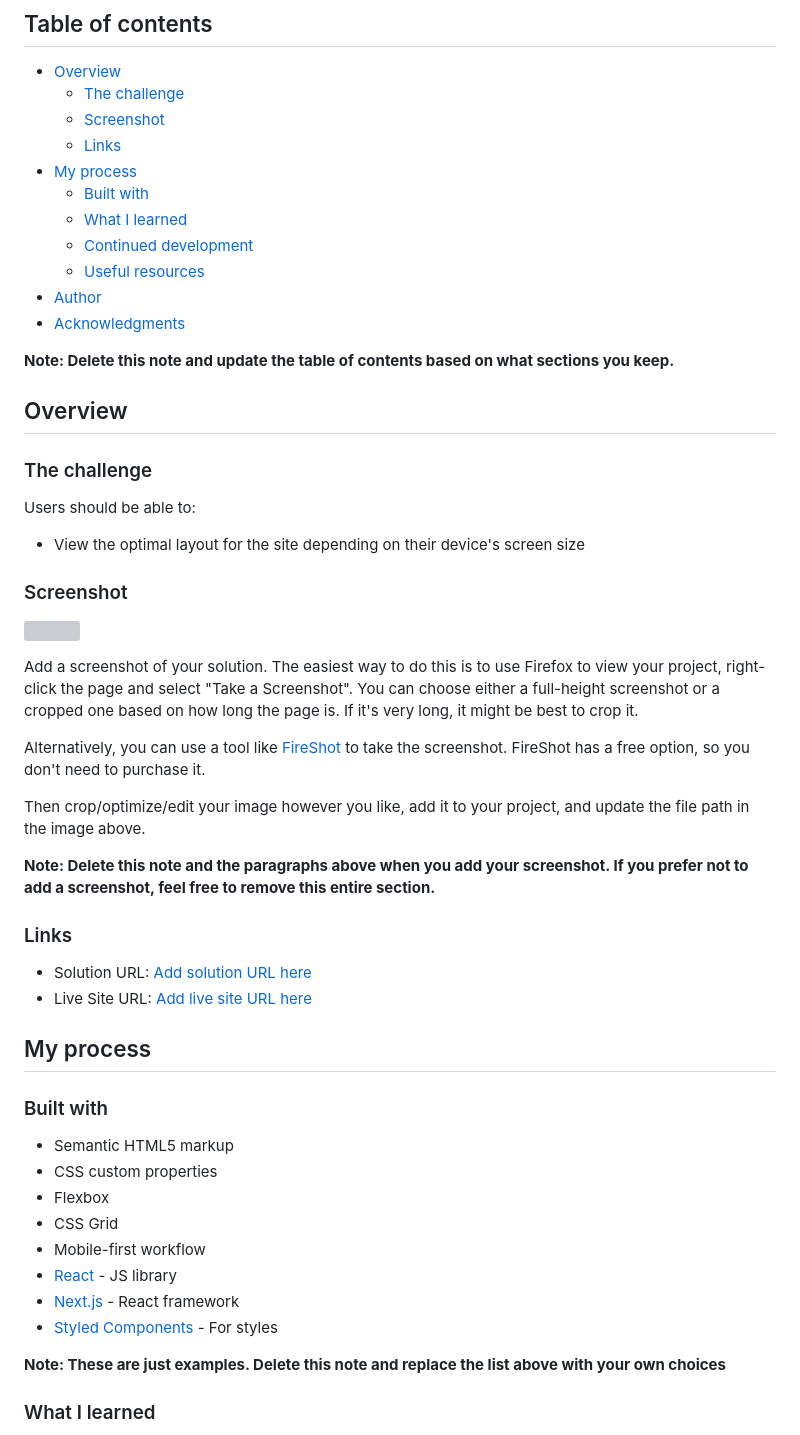
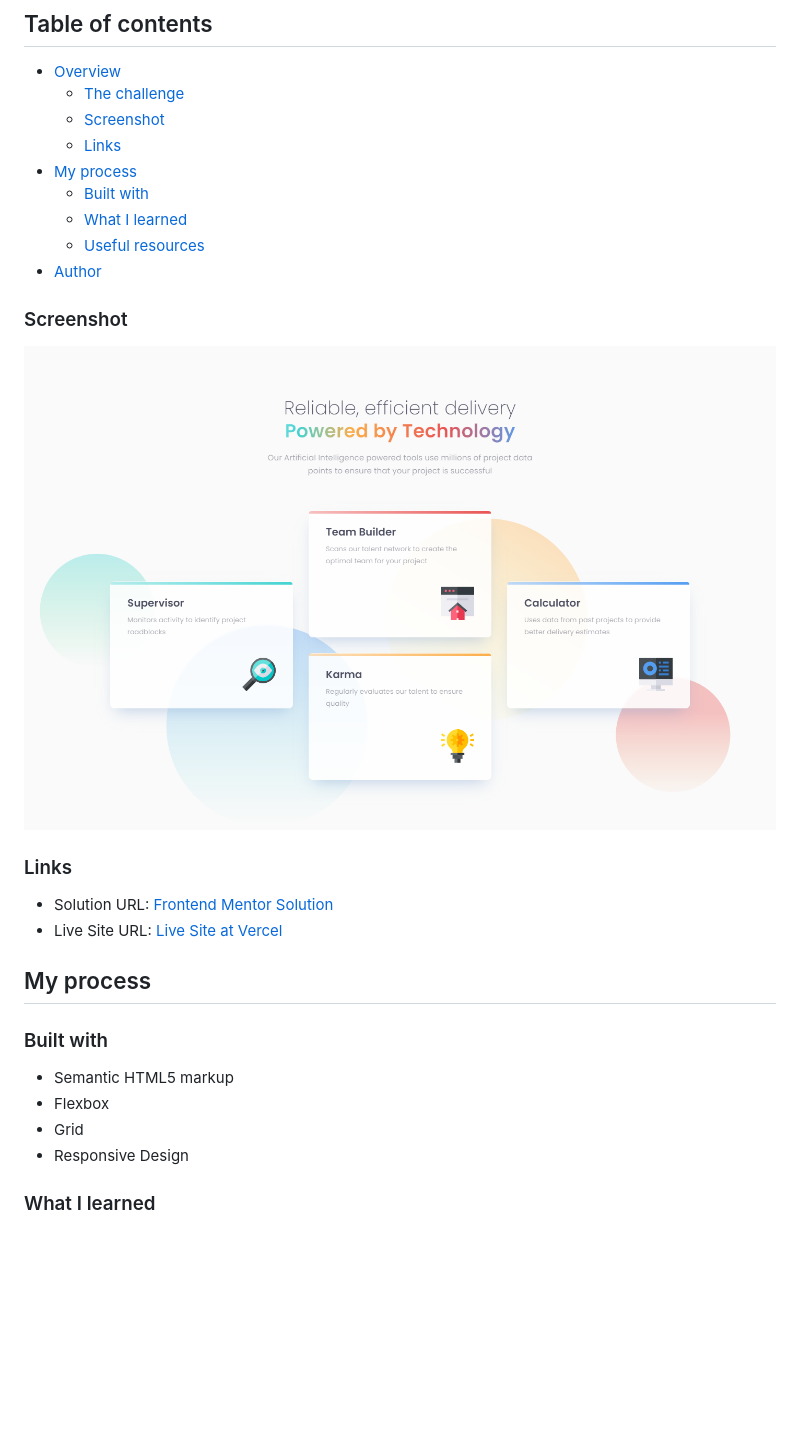
Before and after one commit to correlucas/four-card-feature-section, a Markdown page: README.md, the part around the change printed below. Rendered like a GitHub page; pictures changed too: screenshot/screenshot-desktop.png (added); blank space fills up the shorter version; grey boxes are pictures that could not be loaded.

```diff
--- a/README.md
+++ b/README.md
@@ -11,52 +11,26 @@ This is a solution to the [Four card feature section challenge on Frontend Mento
 - [My process](#my-process)
   - [Built with](#built-with)
   - [What I learned](#what-i-learned)
-  - [Continued development](#continued-development)
   - [Useful resources](#useful-resources)
 - [Author](#author)
-- [Acknowledgments](#acknowledgments)
 
-**Note: Delete this note and update the table of contents based on what sections you keep.**
-
-## Overview
-
-### The challenge
-
-Users should be able to:
-
-- View the optimal layout for the site depending on their device's screen size
 
 ### Screenshot
 
-![](./screenshot.jpg)
-
-Add a screenshot of your solution. The easiest way to do this is to use Firefox to view your project, right-click the page and select "Take a Screenshot". You can choose either a full-height screenshot or a cropped one based on how long the page is. If it's very long, it might be best to crop it.
-
-Alternatively, you can use a tool like [FireShot](https://getfireshot.com/) to take the screenshot. FireShot has a free option, so you don't need to purchase it.
-
-Then crop/optimize/edit your image however you like, add it to your project, and update the file path in the image above.
-
-**Note: Delete this note and the paragraphs above when you add your screenshot. If you prefer not to add a screenshot, feel free to remove this entire section.**
+![](./screenshot/screenshot-desktop.png)
 
 ### Links
 
-- Solution URL: [Add solution URL here](https://your-solution-url.com)
-- Live Site URL: [Add live site URL here](https://your-live-site-url.com)
-
+- Solution URL: [Frontend Mentor Solution](https://www.frontendmentor.io/solutions/product-preview-card-vanilla-css-and-custom-hover-state-on-hero-85A1JsueD1)
+- Live Site URL: [Live Site at Vercel](https://vercel.com/correlucas/four-card-feature-section)
 ## My process
 
 ### Built with
 
 - Semantic HTML5 markup
-- CSS custom properties
 - Flexbox
-- CSS Grid
-- Mobile-first workflow
-- [React](https://reactjs.org/) - JS library
-- [Next.js](https://nextjs.org/) - React framework
-- [Styled Components](https://styled-components.com/) - For styles
-
-**Note: These are just examples. Delete this note and replace the list above with your own choices**
+- Grid
+- Responsive Design
 
 ### What I learned
 
```
Also changed, not shown: other parts of README.md (+4 -42 lines), images/bg.jpg (added), screenshot/screenshot-mobile.png (added), 4 other files.
